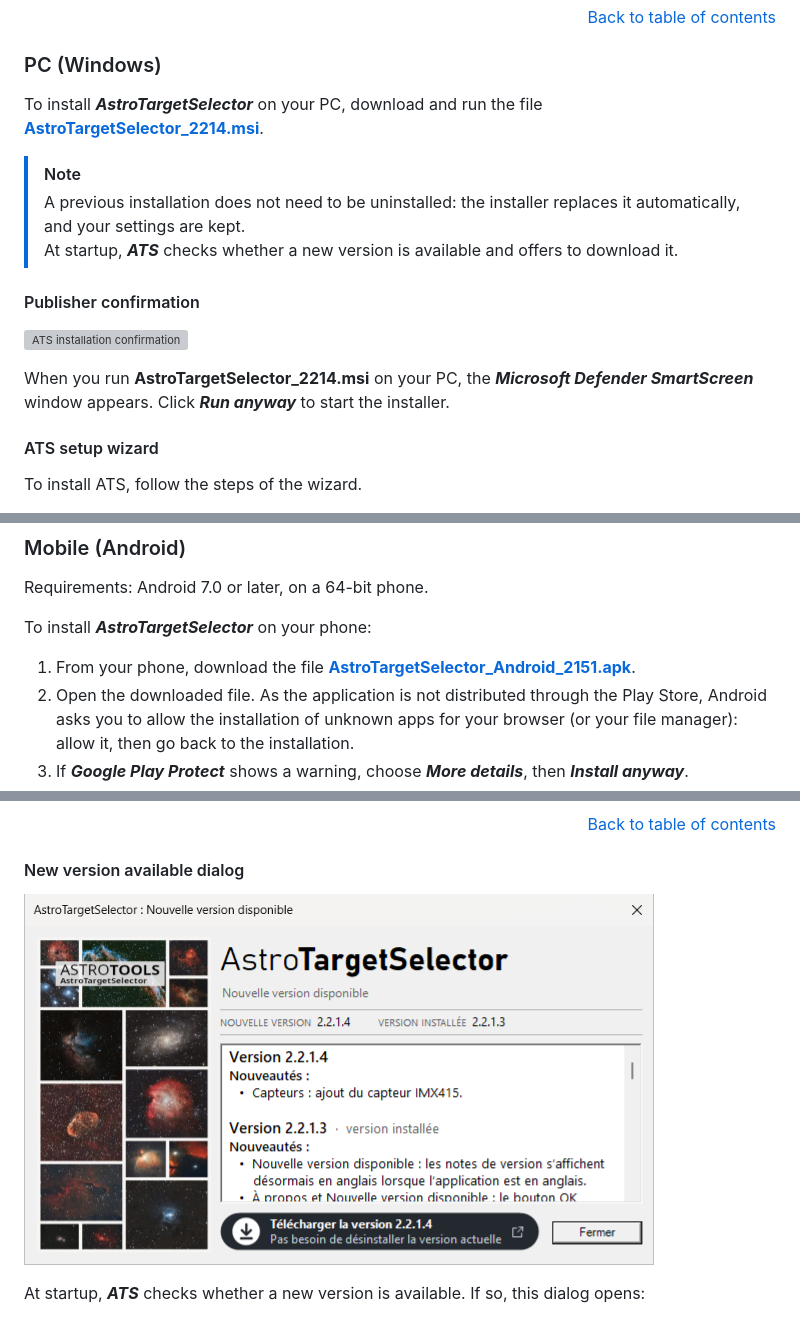
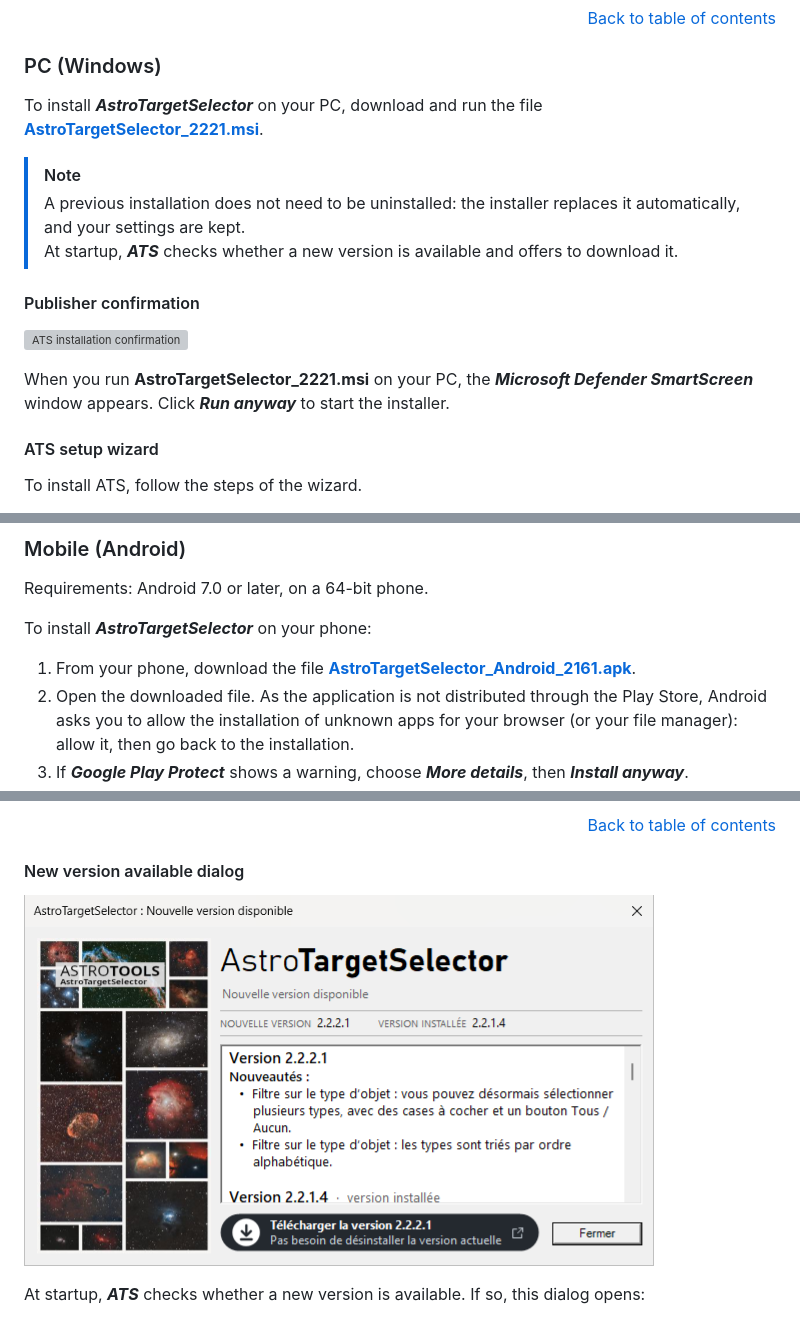
Before and after one commit to Juani005999/AstroTargetSelector, a Markdown page: README.en.md, 3 parts joined by grey strips. GitHub-like rendering; pictures changed too: images/PC_Dlg_NouvelleVersion.png; grey boxes are pictures that could not be loaded.

```diff
--- a/README.en.md
+++ b/README.en.md
@@ -88,7 +88,7 @@ You will even find that it is quite possible to go beyond the famous "30 s maxim
 
 ### PC (Windows)
 
-To install ***AstroTargetSelector*** on your PC, download and run the file **[AstroTargetSelector_2214.msi](https://github.com/Juani005999/AstroTargetSelector/raw/main/AstroTargetSelector_2214.msi)**.
+To install ***AstroTargetSelector*** on your PC, download and run the file **[AstroTargetSelector_2221.msi](https://github.com/Juani005999/AstroTargetSelector/raw/main/AstroTargetSelector_2221.msi)**.
 
 > [!NOTE]
 > A previous installation does not need to be uninstalled: the installer replaces it automatically, and your settings are kept.\
@@ -97,7 +97,7 @@ To install ***AstroTargetSelector*** on your PC, download and run the file **[As
 #### Publisher confirmation
 ![ATS installation confirmation](images/ATS_Install_Execute_Confirm.png)
 
-When you run **AstroTargetSelector_2214.msi** on your PC, the ***Microsoft Defender SmartScreen*** window appears. Click ***Run anyway*** to start the installer.
+When you run **AstroTargetSelector_2221.msi** on your PC, the ***Microsoft Defender SmartScreen*** window appears. Click ***Run anyway*** to start the installer.
 
 #### ATS setup wizard
 To install ATS, follow the steps of the wizard.
@@ -115,7 +115,7 @@ To install ATS, follow the steps of the wizard.
 Requirements: Android 7.0 or later, on a 64-bit phone.
 
 To install ***AstroTargetSelector*** on your phone:
-1. From your phone, download the file **[AstroTargetSelector_Android_2151.apk](https://github.com/Juani005999/AstroTargetSelector/raw/main/AstroTargetSelector_Android_2151.apk)**.
+1. From your phone, download the file **[AstroTargetSelector_Android_2161.apk](https://github.com/Juani005999/AstroTargetSelector/raw/main/AstroTargetSelector_Android_2161.apk)**.
 2. Open the downloaded file. As the application is not distributed through the Play Store, Android asks you to allow the installation of unknown apps for your browser (or your file manager): allow it, then go back to the installation.
 3. If ***Google Play Protect*** shows a warning, choose ***More details***, then ***Install anyway***.
 
```
Also changed, not shown: other parts of README.en.md (+4 -2 lines), README.md (+7 -5 lines), images/Mobile_APropos.png, images/PC_Dlg_APropos.png, 5 other files.
